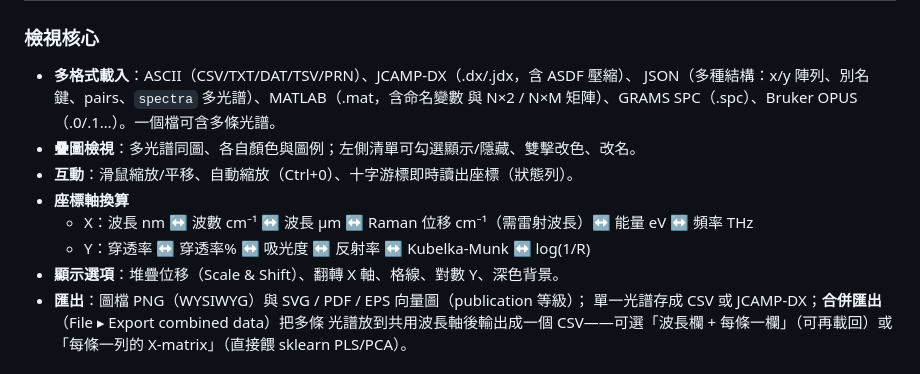
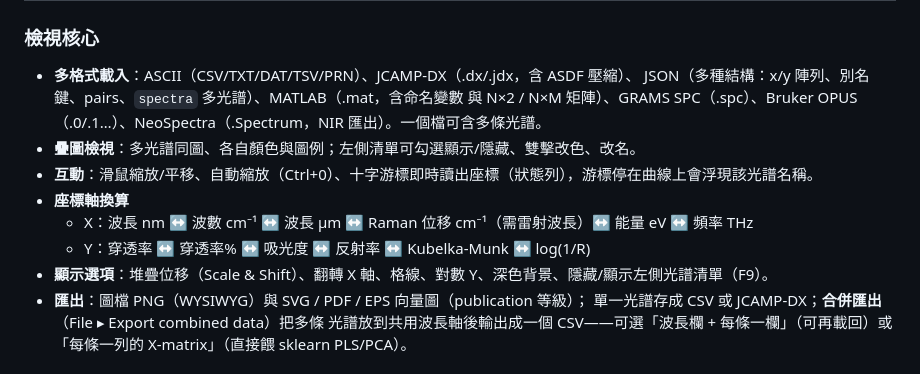
Before and after one commit to Tai-ShengYeh/spectraview, a Markdown page: README.md, the part around the change. Drawn GitHub-style.

Commit message:
README: document NeoSpectra .Spectrum format, hover labels, F9 sidebar toggle
Reflects the features added in 0989530 in the "檢視核心" feature list.

Co-Authored-By: Claude Opus 4.8 <noreply@anthropic.com>

```diff
--- a/README.md
+++ b/README.md
@@ -72,13 +72,13 @@ python run.py file1.dx a.csv  # 開啟並直接載入這些光譜
 ### 檢視核心
 - **多格式載入**：ASCII（CSV/TXT/DAT/TSV/PRN）、JCAMP-DX（.dx/.jdx，含 ASDF 壓縮）、
   JSON（多種結構：x/y 陣列、別名鍵、pairs、`spectra` 多光譜）、MATLAB（.mat，含命名變數
-  與 N×2 / N×M 矩陣）、GRAMS SPC（.spc）、Bruker OPUS（.0/.1…）。一個檔可含多條光譜。
+  與 N×2 / N×M 矩陣）、GRAMS SPC（.spc）、Bruker OPUS（.0/.1…）、NeoSpectra（.Spectrum，NIR 匯出）。一個檔可含多條光譜。
 - **疊圖檢視**：多光譜同圖、各自顏色與圖例；左側清單可勾選顯示/隱藏、雙擊改色、改名。
-- **互動**：滑鼠縮放/平移、自動縮放（Ctrl+0）、十字游標即時讀出座標（狀態列）。
+- **互動**：滑鼠縮放/平移、自動縮放（Ctrl+0）、十字游標即時讀出座標（狀態列），游標停在曲線上會浮現該光譜名稱。
 - **座標軸換算**
   - X：波長 nm ↔ 波數 cm⁻¹ ↔ 波長 µm ↔ Raman 位移 cm⁻¹（需雷射波長）↔ 能量 eV ↔ 頻率 THz
   - Y：穿透率 ↔ 穿透率% ↔ 吸光度 ↔ 反射率 ↔ Kubelka-Munk ↔ log(1/R)
-- **顯示選項**：堆疊位移（Scale & Shift）、翻轉 X 軸、格線、對數 Y、深色背景。
+- **顯示選項**：堆疊位移（Scale & Shift）、翻轉 X 軸、格線、對數 Y、深色背景、隱藏/顯示左側光譜清單（F9）。
 - **匯出**：圖檔 PNG（WYSIWYG）與 SVG / PDF / EPS 向量圖（publication 等級）；
   單一光譜存成 CSV 或 JCAMP-DX；**合併匯出**（File ▸ Export combined data）把多條
   光譜放到共用波長軸後輸出成一個 CSV——可選「波長欄 + 每條一欄」（可再載回）或
```
